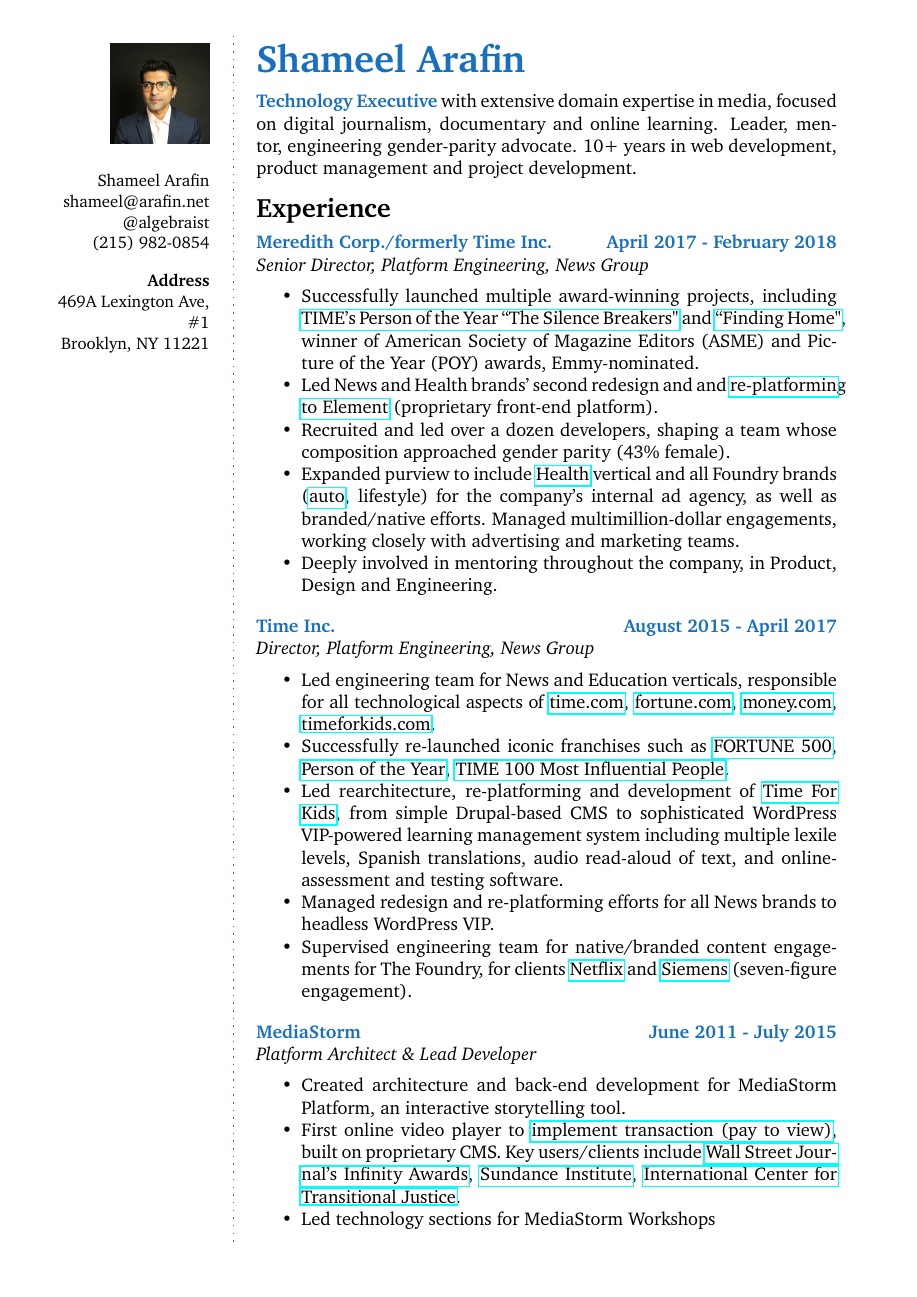
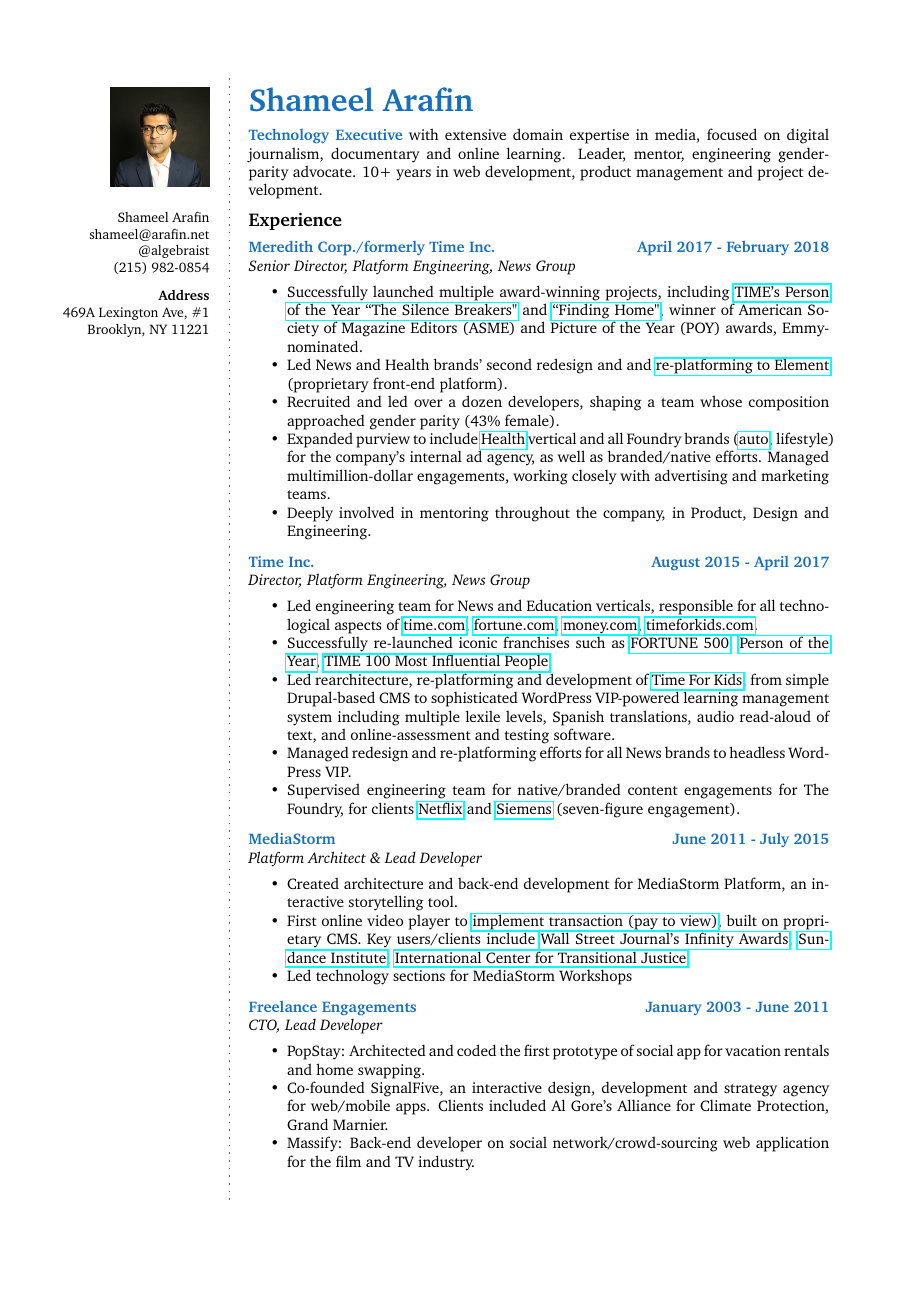
Before and after one commit to algebraist/resume, a LaTeX CV (long/shameel_arafin_resume_long.tex, which reads long/structure.tex): page 1 of 2. The pictures show the PDF file long/shameel_arafin_resume_long.pdf that the author committed with the source.

Commit message:
CHANGED: font size and layout

```diff
--- a/long/shameel_arafin_resume_long.tex
+++ b/long/shameel_arafin_resume_long.tex
@@ -105,10 +105,7 @@
 	\item Led technology sections for MediaStorm Workshops
 	% \item Recruited developers, initiated startup's 401(k) plan.
 \end{itemize}
-
-\clearpage % Start a new page
-\userinformation % Print your information in the left column
-\framebreak % End of the first column
+\Sep % Extra whitespace after the end of a major section
 
 %------------------------------------------------
 \CVItem{Freelance Engagements}{January 2003 - June 2011}{\textit{CTO, Lead Developer}}
@@ -118,6 +115,10 @@
 	\item Massify: Back-end developer on social network/crowd-sourcing web application for the film and TV industry.
 \end{itemize}
 \Sep % Extra whitespace after the end of a major section
+
+\clearpage % Start a new page
+\userinformation % Print your information in the left column
+\framebreak % End of the first column
 
 
 %------------------------------------------------
--- a/long/structure.tex
+++ b/long/structure.tex
@@ -23,7 +23,7 @@
 \usepackage[utf8]{inputenc} % Required for inputting international characters
 \usepackage[T1]{fontenc} % Output font encoding for international characters
 
-\usepackage[top=1cm,left=1cm,right=1cm,bottom=1cm]{geometry} % Modify margins
+\usepackage[top=2cm,left=1cm,right=1cm,bottom=2cm]{geometry} % Modify margins
 
 \usepackage{graphicx} % Required for figures
 
@@ -75,7 +75,7 @@
 \newcommand{\cvheading}[1]{{\Huge\bfseries\color{RoyalBlue} #1} \par\vspace{.6\baselineskip}} % New command for the CV heading
 \newcommand{\cvsubheading}[1]{{\Large\bfseries #1} \bigbreak} % New command for the CV subheading
 
-\newcommand{\Sep}{\vspace{1em}} % New command for the spacing between headings
+\newcommand{\Sep}{\vspace{0.8em}} % New command for the spacing between headings
 \newcommand{\SmallSep}{\vspace{0.5em}} % New command for the spacing within headings
 
 \newcommand{\aboutme}[2]{ % New command for the about me section
```
Also changed, not shown: long/shameel_arafin_resume_long.pdf, long/shameel_arafin_resume_long.tex (33 more changed lines).
